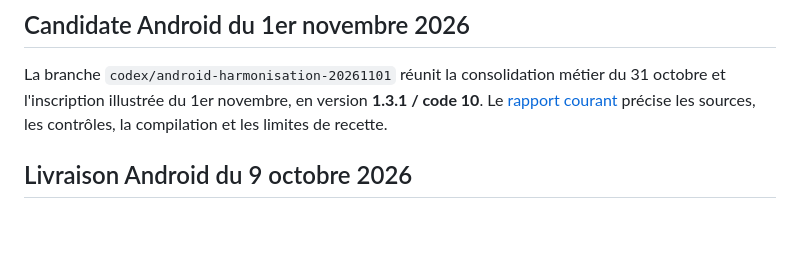
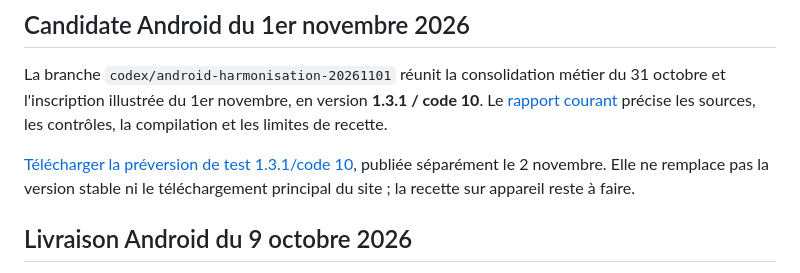
Before and after one commit to bahdev223/sahelpos-mobile, a Markdown page: README.md, the part around the change. Rendered like a GitHub page; blank space fills up the shorter version.

Commit message:
docs: link separately published Android 1.3.1 test release [skip ci]

```diff
--- a/README.md
+++ b/README.md
@@ -153,6 +153,10 @@ métier du 31 octobre et l'inscription illustrée du 1er novembre, en version
 **1.3.1 / code 10**. Le [rapport courant](docs/agents/LIVRAISON_ANDROID_2026-11-01.md)
 précise les sources, les contrôles, la compilation et les limites de recette.
 
+[Télécharger la préversion de test 1.3.1/code 10](https://github.com/bahdev223/sahelpos-mobile/releases/download/mobile-v1.3.1-rc.1/SahelPOS-1.3.1-code10.apk),
+publiée séparément le 2 novembre. Elle ne remplace pas la version stable ni
+le téléchargement principal du site ; la recette sur appareil reste à faire.
+
 ## Livraison Android du 9 octobre 2026
 
 La version **1.3.0 / code 9** a été compilée avec la signature existante et
```
Also changed, not shown: docs/agents/LIVRAISON_ANDROID_2026-11-01.md (+22 -0 lines).
